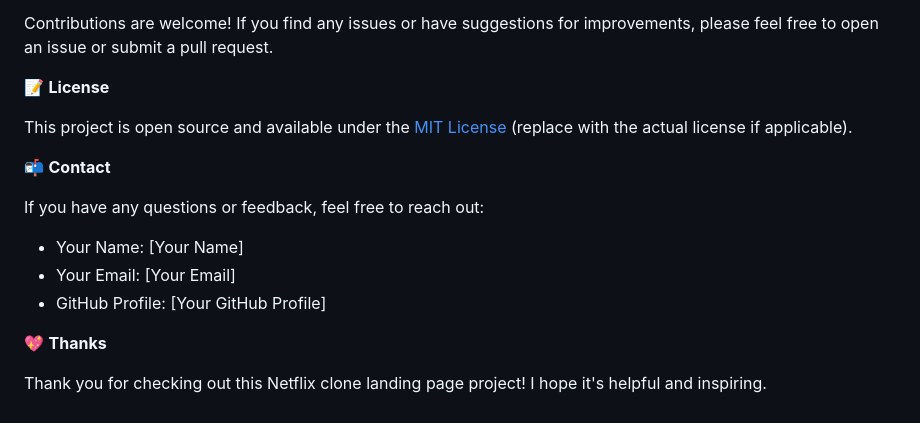
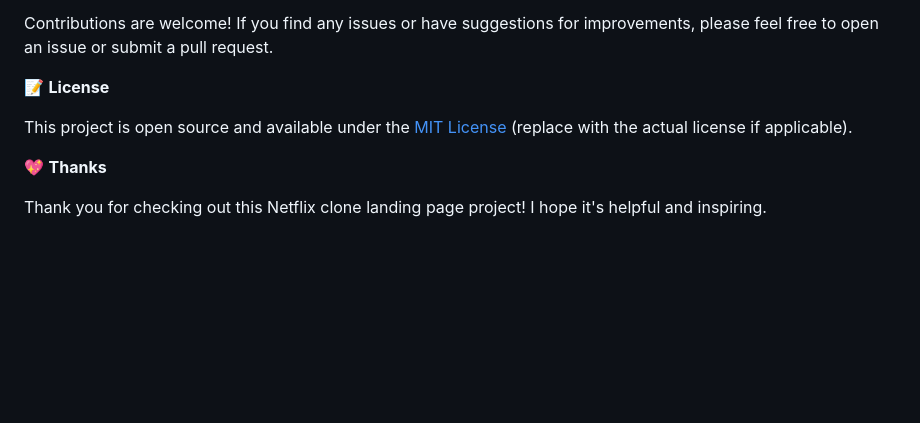
Before and after one commit to roshirsn/netflix-landing-page, a Markdown page: README.md, the part around the change. GitHub-like rendering; blank space fills up the shorter version.

```diff
--- a/README.md
+++ b/README.md
@@ -73,14 +73,6 @@ Contributions are welcome! If you find any issues or have suggestions for improv
 
 This project is open source and available under the [MIT License](LICENSE) (replace with the actual license if applicable).
 
-📬 **Contact**
-
-If you have any questions or feedback, feel free to reach out:
-
-*   Your Name: [Your Name]
-*   Your Email: [Your Email]
-*   GitHub Profile: [Your GitHub Profile]
-
 💖 **Thanks**
 
 Thank you for checking out this Netflix clone landing page project! I hope it's helpful and inspiring.
```
